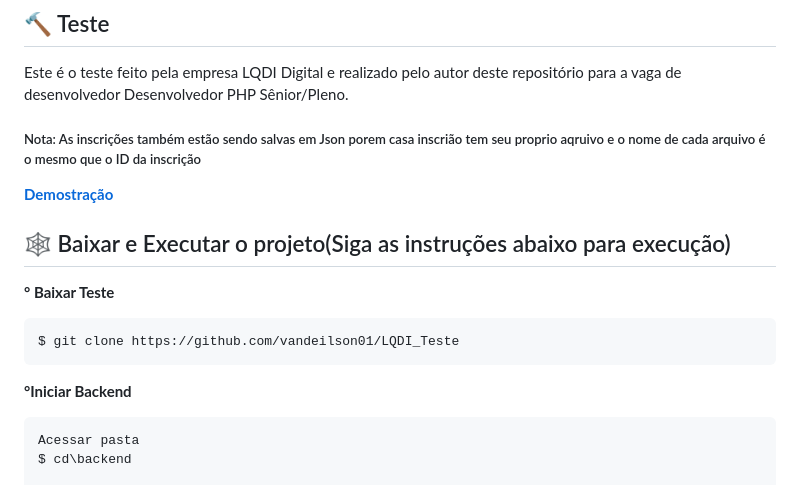
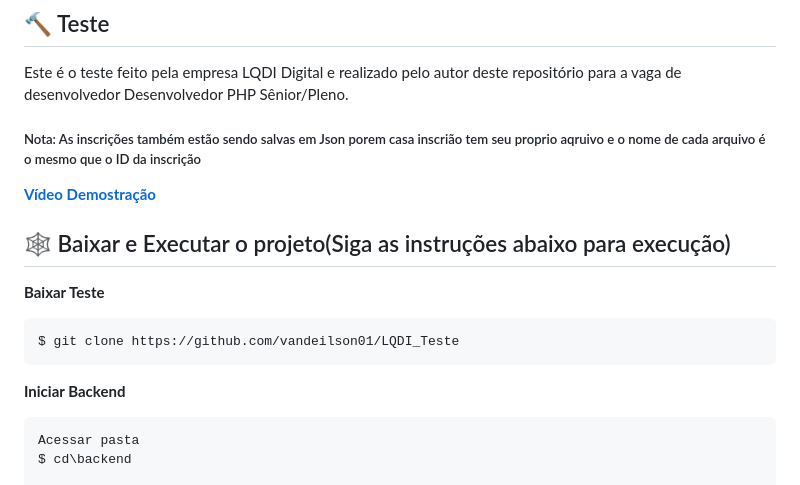
Before and after one commit to vandeilson01/LQDI_PAGE, a Markdown page: README.md, the part around the change printed below. Drawn GitHub-style.

Commit message:
README 2

`````diff
--- a/README.md
+++ b/README.md
@@ -12,15 +12,15 @@
  <h5>Nota: As inscrições também estão sendo salvas em Json porem casa inscrião tem seu proprio aqruivo e
 	o nome de cada arquivo é o mesmo que o ID da inscrição</h5>
 
-**<a href='https://youtu.be/wbUN55Y-QBg'>Demostração</a>**
+**<a href='https://youtu.be/wbUN55Y-QBg'> Vídeo Demostração</a>**
 
 ## 🕸️ Baixar e Executar o projeto(Siga as instruções abaixo para execução)
 
-**° Baixar Teste**
+**Baixar Teste**
 ```
 $ git clone https://github.com/vandeilson01/LQDI_Teste
 ````
-**°Iniciar Backend**
+**Iniciar Backend**
 ```
 Acessar pasta
 $ cd\backend
`````
Also changed, not shown: other parts of README.md (+7 -9 lines).
